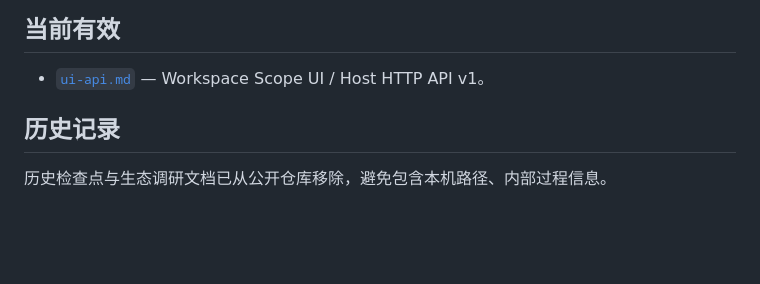
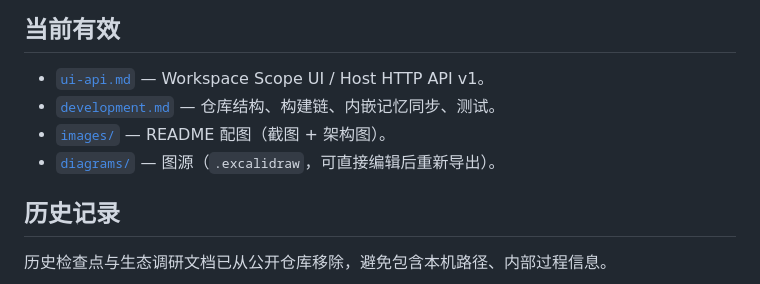
Before and after one commit to sqeqceqacv/dsh-workspace-scope, a Markdown page: docs/README.md, the part around the change. Rendered like a GitHub page; blank space fills up the shorter version.

```diff
--- a/docs/README.md
+++ b/docs/README.md
@@ -3,6 +3,9 @@
 ## 当前有效
 
 - [`ui-api.md`](ui-api.md) — Workspace Scope UI / Host HTTP API v1。
+- [`development.md`](development.md) — 仓库结构、构建链、内嵌记忆同步、测试。
+- [`images/`](images/) — README 配图（截图 + 架构图）。
+- [`diagrams/`](diagrams/) — 图源（`.excalidraw`，可直接编辑后重新导出）。
 
 ## 历史记录
 
```
Also changed, not shown: CHANGELOG.md (added, +38 -0 lines), README.md (+147 -189 lines), docs/development.md (added, +74 -0 lines), docs/images/architecture.png (added), docs/images/context-after.png (added), docs/images/context-before.png (added), docs/images/context-partial.png (added), docs/images/settings.png (added), docs/images/tools.png (added), 1 other file.
